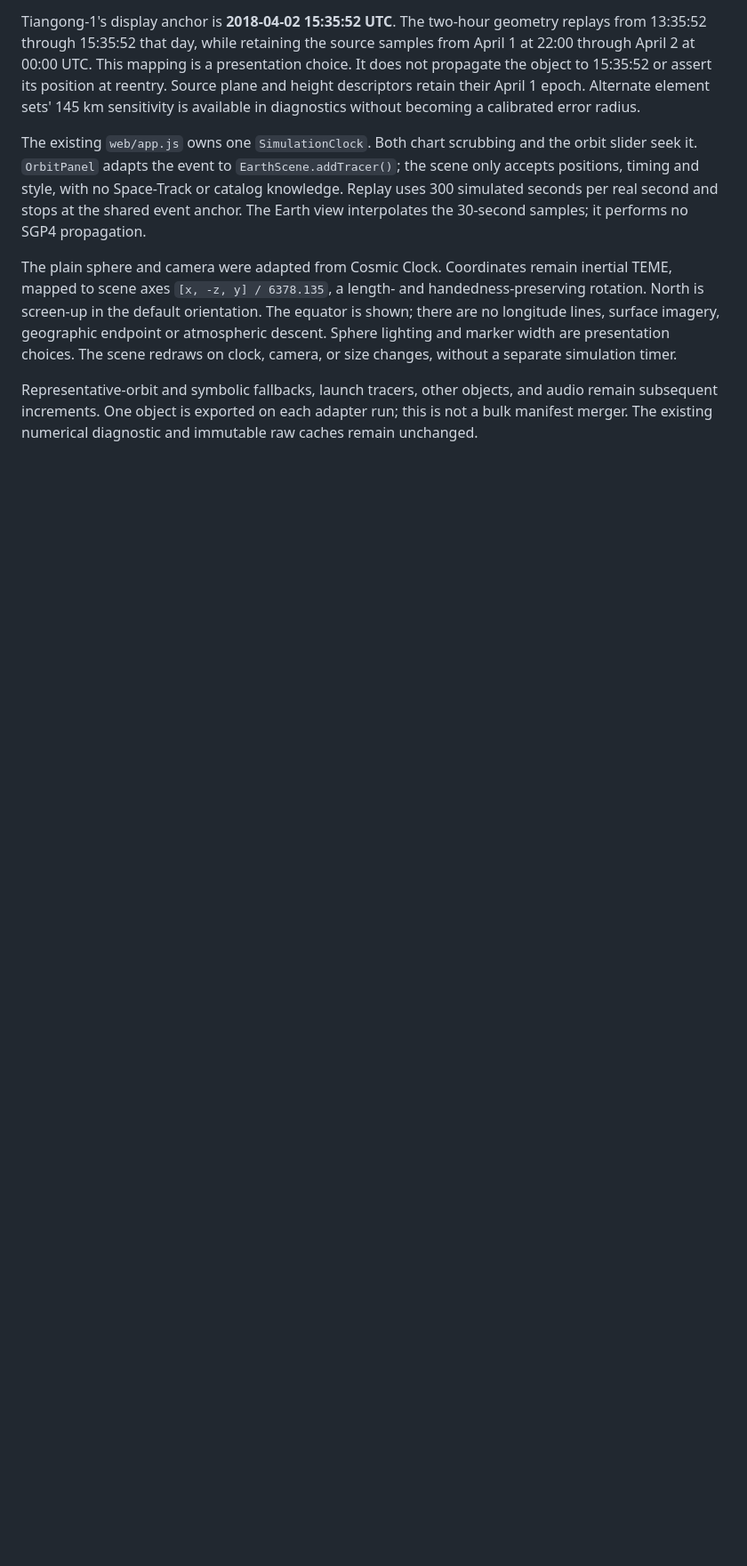
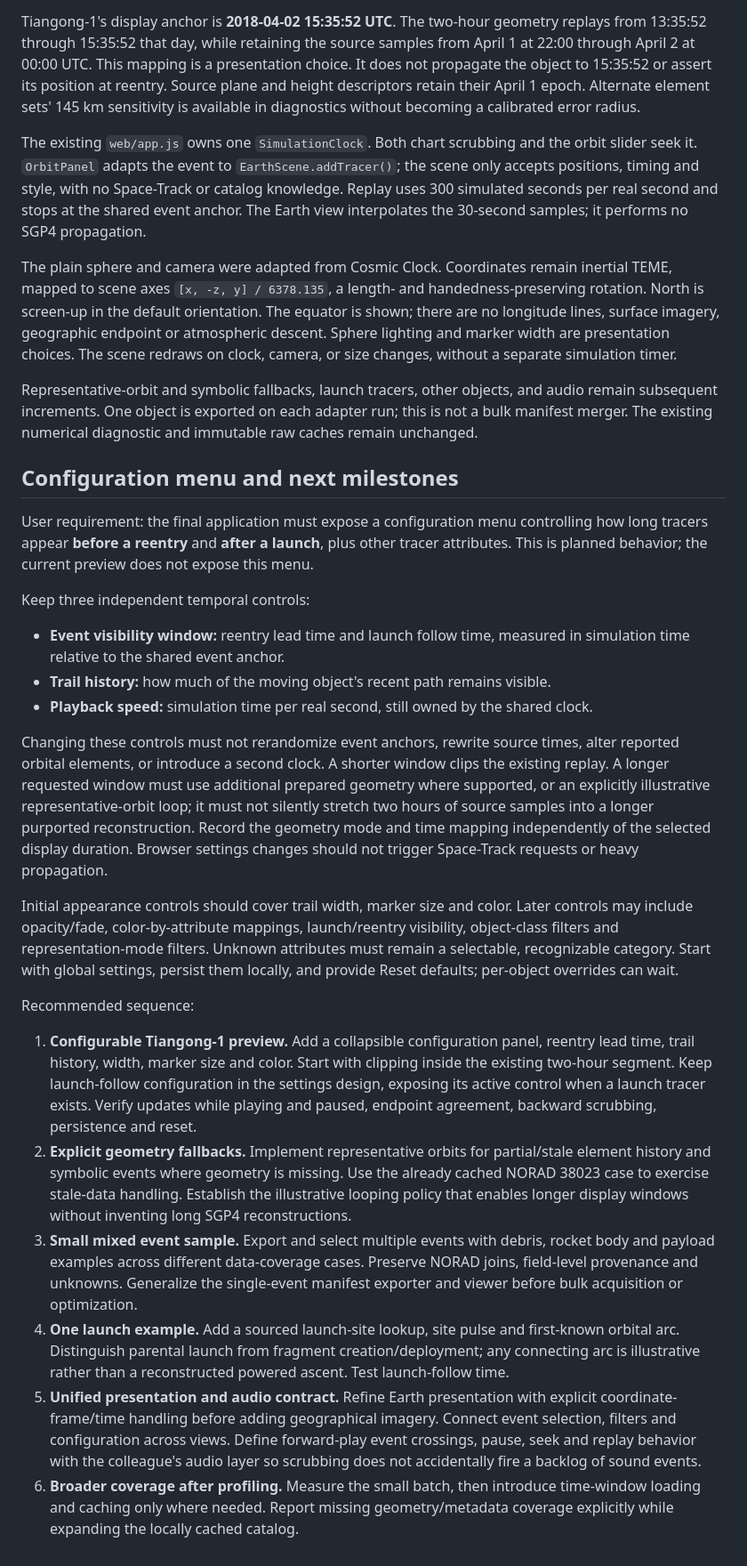
Before and after one commit to abtett4/SpaceJunkRain, a Markdown page: notes/tracer-model.md, the part around the change. Shown at 89% size. GitHub-like rendering; blank space fills up the shorter version.

Commit message:
Record tracer configuration requirements and incremental roadmap

```diff
--- a/notes/tracer-model.md
+++ b/notes/tracer-model.md
@@ -154,3 +154,58 @@ Representative-orbit and symbolic fallbacks, launch tracers, other objects, and
 remain subsequent increments. One object is exported on each adapter run; this is not a
 bulk manifest merger. The existing numerical diagnostic and immutable raw caches remain
 unchanged.
+
+
+## Configuration menu and next milestones
+
+User requirement: the final application must expose a configuration menu controlling
+how long tracers appear **before a reentry** and **after a launch**, plus other tracer
+attributes. This is planned behavior; the current preview does not expose this menu.
+
+Keep three independent temporal controls:
+
+- **Event visibility window:** reentry lead time and launch follow time, measured in
+  simulation time relative to the shared event anchor.
+- **Trail history:** how much of the moving object's recent path remains visible.
+- **Playback speed:** simulation time per real second, still owned by the shared clock.
+
+Changing these controls must not rerandomize event anchors, rewrite source times, alter
+reported orbital elements, or introduce a second clock. A shorter window clips the
+existing replay. A longer requested window must use additional prepared geometry where
+supported, or an explicitly illustrative representative-orbit loop; it must not silently
+stretch two hours of source samples into a longer purported reconstruction. Record the
+geometry mode and time mapping independently of the selected display duration. Browser
+settings changes should not trigger Space-Track requests or heavy propagation.
+
+Initial appearance controls should cover trail width, marker size and color. Later
+controls may include opacity/fade, color-by-attribute mappings, launch/reentry visibility,
+object-class filters and representation-mode filters. Unknown attributes must remain a
+selectable, recognizable category. Start with global settings, persist them locally,
+and provide Reset defaults; per-object overrides can wait.
+
+Recommended sequence:
+
+1. **Configurable Tiangong-1 preview.** Add a collapsible configuration panel, reentry
+   lead time, trail history, width, marker size and color. Start with clipping inside the
+   existing two-hour segment. Keep launch-follow configuration in the settings design,
+   exposing its active control when a launch tracer exists. Verify updates while playing
+   and paused, endpoint agreement, backward scrubbing, persistence and reset.
+2. **Explicit geometry fallbacks.** Implement representative orbits for partial/stale
+   element history and symbolic events where geometry is missing. Use the already cached
+   NORAD 38023 case to exercise stale-data handling. Establish the illustrative looping
+   policy that enables longer display windows without inventing long SGP4 reconstructions.
+3. **Small mixed event sample.** Export and select multiple events with debris, rocket
+   body and payload examples across different data-coverage cases. Preserve NORAD joins,
+   field-level provenance and unknowns. Generalize the single-event manifest exporter and
+   viewer before bulk acquisition or optimization.
+4. **One launch example.** Add a sourced launch-site lookup, site pulse and first-known
+   orbital arc. Distinguish parental launch from fragment creation/deployment; any connecting
+   arc is illustrative rather than a reconstructed powered ascent. Test launch-follow time.
+5. **Unified presentation and audio contract.** Refine Earth presentation with explicit
+   coordinate-frame/time handling before adding geographical imagery. Connect event selection,
+   filters and configuration across views. Define forward-play event crossings, pause, seek
+   and replay behavior with the colleague's audio layer so scrubbing does not accidentally
+   fire a backlog of sound events.
+6. **Broader coverage after profiling.** Measure the small batch, then introduce time-window
+   loading and caching only where needed. Report missing geometry/metadata coverage explicitly
+   while expanding the locally cached catalog.
```
